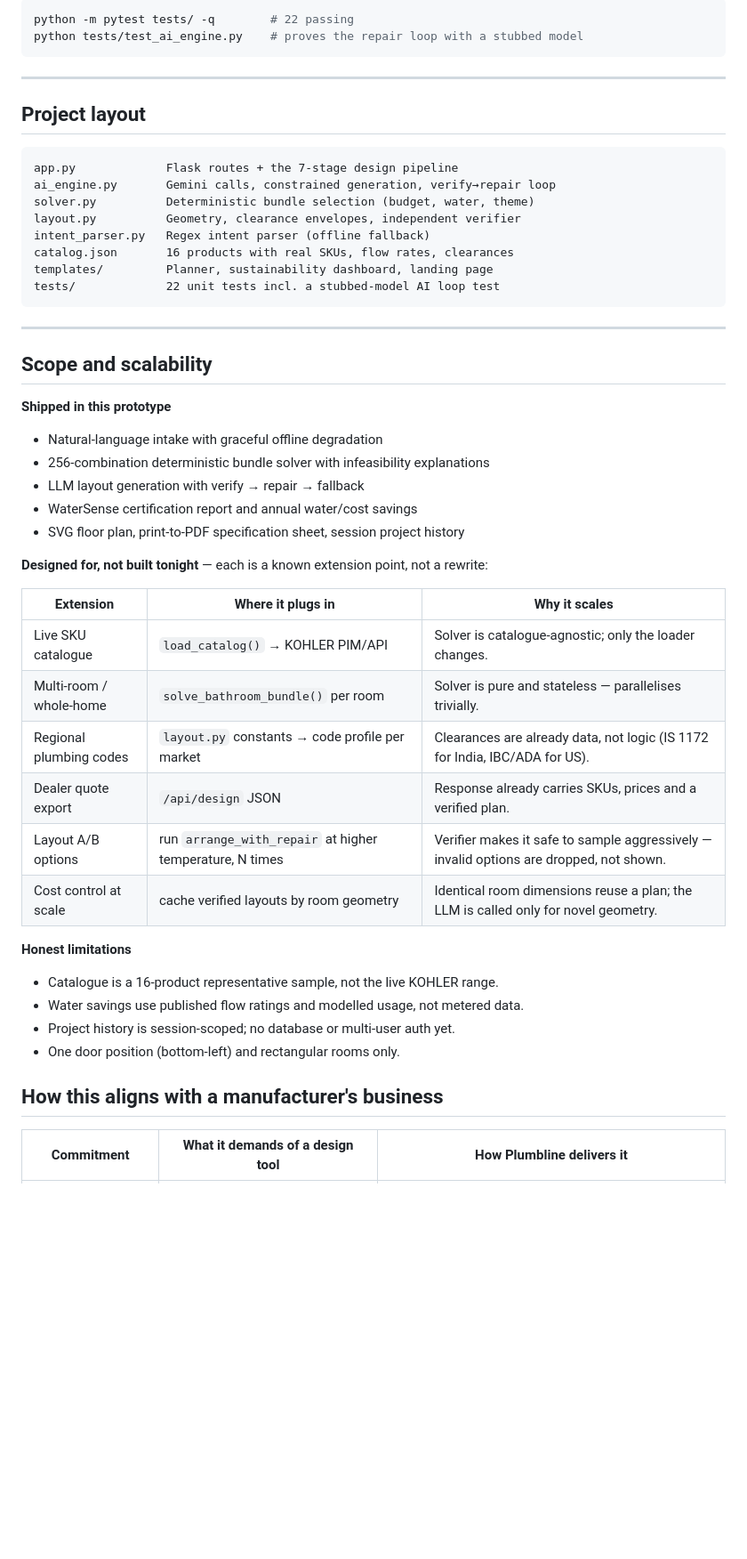
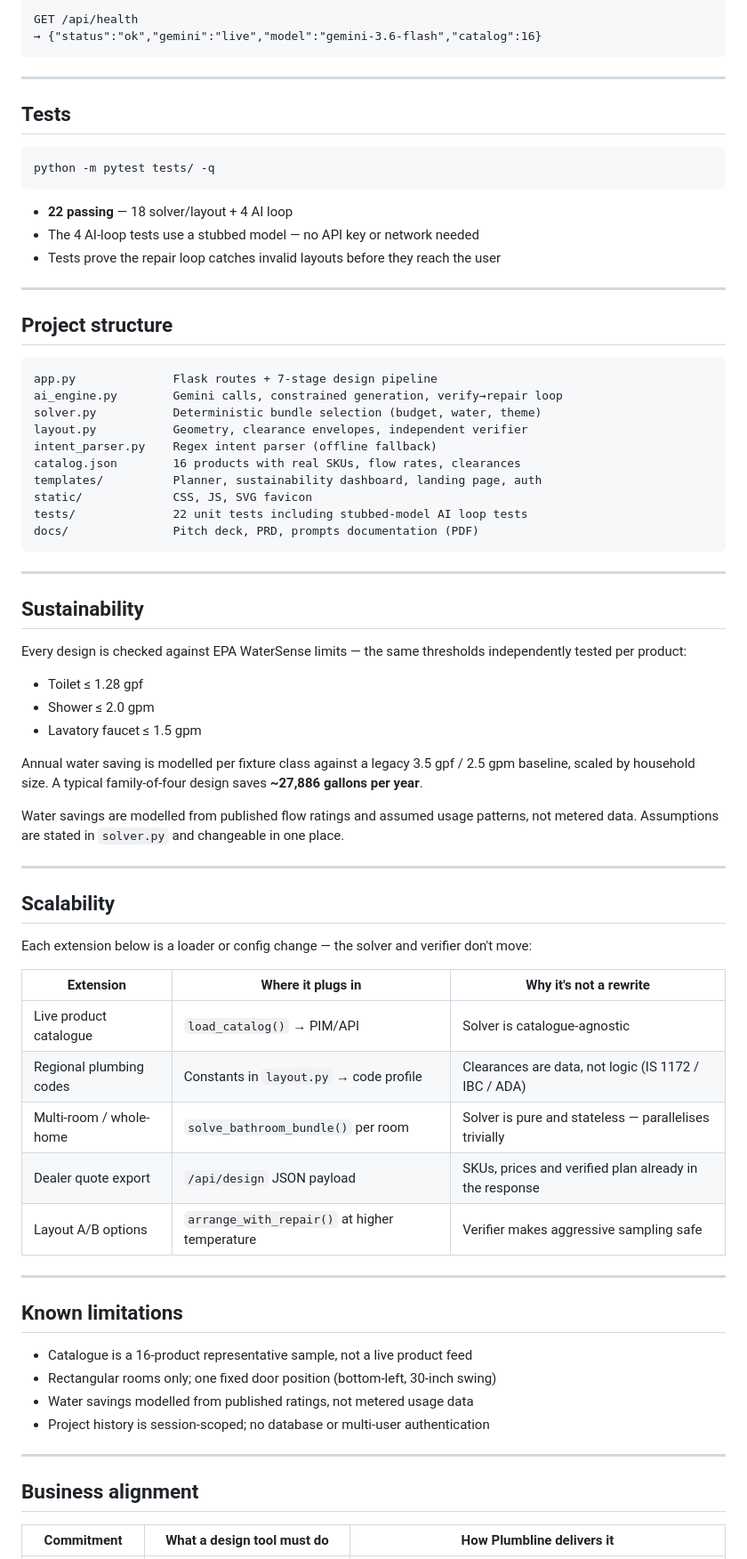
Before and after one commit to poojawork102/kohler-ai-bathroom-designer, a Markdown page: README.md, the part around one of its changes. Shown at 89% size. GitHub-like rendering; blank space fills up the shorter version.

````diff
--- a/README.md
+++ b/README.md
@@ -93,53 +66,78 @@ Run the tests:
 
-```bash
-python -m pytest tests/ -q        # 22 passing
-python tests/test_ai_engine.py    # proves the repair loop with a stubbed model
+```
+GET /api/health
+→ {"status":"ok","gemini":"live","model":"gemini-3.6-flash","catalog":16}
 ```
 
 ---
 
-## Project layout
+## Tests
+
+```bash
+python -m pytest tests/ -q
+```
+
+- **22 passing** — 18 solver/layout + 4 AI loop
+- The 4 AI-loop tests use a stubbed model — no API key or network needed
+- Tests prove the repair loop catches invalid layouts before they reach the user
+
+---
+
+## Project structure
 
 ```
-app.py             Flask routes + the 7-stage design pipeline
-ai_engine.py       Gemini calls, constrained generation, verify→repair loop
-solver.py          Deterministic bundle selection (budget, water, theme)
-layout.py          Geometry, clearance envelopes, independent verifier
-intent_parser.py   Regex intent parser (offline fallback)
-catalog.json       16 products with real SKUs, flow rates, clearances
-templates/         Planner, sustainability dashboard, landing page
-tests/             22 unit tests incl. a stubbed-model AI loop test
+app.py              Flask routes + 7-stage design pipeline
+ai_engine.py        Gemini calls, constrained generation, verify→repair loop
+solver.py           Deterministic bundle selection (budget, water, theme)
+layout.py           Geometry, clearance envelopes, independent verifier
+intent_parser.py    Regex intent parser (offline fallback)
+catalog.json        16 products with real SKUs, flow rates, clearances
+templates/          Planner, sustainability dashboard, landing page, auth
+static/             CSS, JS, SVG favicon
+tests/              22 unit tests including stubbed-model AI loop tests
+docs/               Pitch deck, PRD, prompts documentation (PDF)
 ```
 
 ---
 
-## Scope and scalability
+## Sustainability
 
-**Shipped in this prototype**
-- Natural-language intake with graceful offline degradation
-- 256-combination deterministic bundle solver with infeasibility explanations
-- LLM layout generation with verify → repair → fallback
-- WaterSense certification report and annual water/cost savings
-- SVG floor plan, print-to-PDF specification sheet, session project history
+Every design is checked against EPA WaterSense limits — the same thresholds independently tested per product:
 
-**Designed for, not built tonight** — each is a known extension point, not a rewrite:
+- Toilet ≤ 1.28 gpf
+- Shower ≤ 2.0 gpm
+- Lavatory faucet ≤ 1.5 gpm
 
-| Extension | Where it plugs in | Why it scales |
+Annual water saving is modelled per fixture class against a legacy 3.5 gpf / 2.5 gpm baseline, scaled by household size. A typical family-of-four design saves **~27,886 gallons per year**.
+
+Water savings are modelled from published flow ratings and assumed usage patterns, not metered data. Assumptions are stated in `solver.py` and changeable in one place.
+
+---
+
+## Scalability
+
+Each extension below is a loader or config change — the solver and verifier don't move:
+
+| Extension | Where it plugs in | Why it's not a rewrite |
 |---|---|---|
-| Live SKU catalogue | `load_catalog()` → KOHLER PIM/API | Solver is catalogue-agnostic; only the loader changes. |
-| Multi-room / whole-home | `solve_bathroom_bundle()` per room | Solver is pure and stateless — parallelises trivially. |
-| Regional plumbing codes | `layout.py` constants → code profile per market | Clearances are already data, not logic (IS 1172 for India, IBC/ADA for US). |
-| Dealer quote export | `/api/design` JSON | Response already carries SKUs, prices and a verified plan. |
-| Layout A/B options | run `arrange_with_repair` at higher temperature, N times | Verifier makes it safe to sample aggressively — invalid options are dropped, not shown. |
-| Cost control at scale | cache verified layouts by room geometry | Identical room dimensions reuse a plan; the LLM is called only for novel geometry. |
+| Live product catalogue | `load_catalog()` → PIM/API | Solver is catalogue-agnostic |
+| Regional plumbing codes | Constants in `layout.py` → code profile | Clearances are data, not logic (IS 1172 / IBC / ADA) |
+| Multi-room / whole-home | `solve_bathroom_bundle()` per room | Solver is pure and stateless — parallelises trivially |
+| Dealer quote export | `/api/design` JSON payload | SKUs, prices and verified plan already in the response |
+| Layout A/B options | `arrange_with_repair()` at higher temperature | Verifier makes aggressive sampling safe |
 
-**Honest limitations**
-- Catalogue is a 16-product representative sample, not the live KOHLER range.
-- Water savings use published flow ratings and modelled usage, not metered data.
-- Project history is session-scoped; no database or multi-user auth yet.
-- One door position (bottom-left) and rectangular rooms only.
+---
 
-## How this aligns with a manufacturer's business
+## Known limitations
 
-| Commitment | What it demands of a design tool | How Plumbline delivers it |
+- Catalogue is a 16-product representative sample, not a live product feed
+- Rectangular rooms only; one fixed door position (bottom-left, 30-inch swing)
+- Water savings modelled from published ratings, not metered usage data
+- Project history is session-scoped; no database or multi-user authentication
+
+---
+
+## Business alignment
+
+| Commitment | What a design tool must do | How Plumbline delivers it |
 |---|---|---|
````
Also changed, not shown: other parts of README.md (+46 -67 lines).
